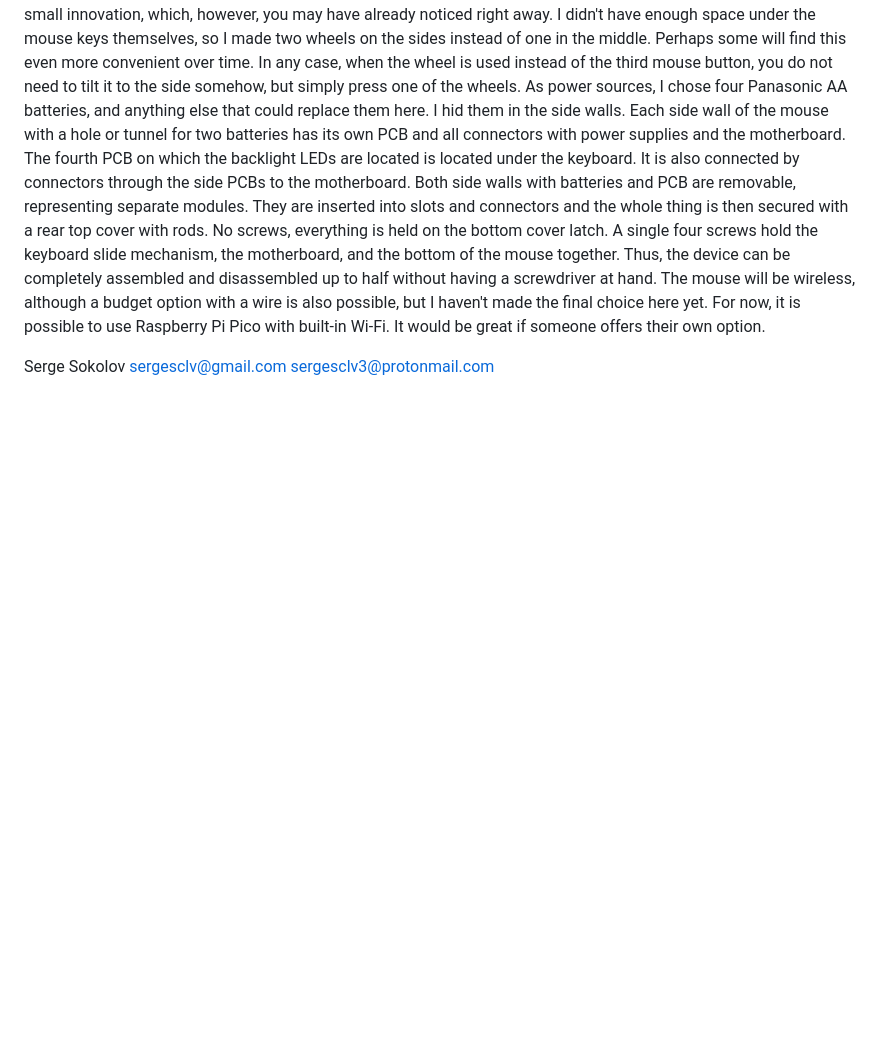
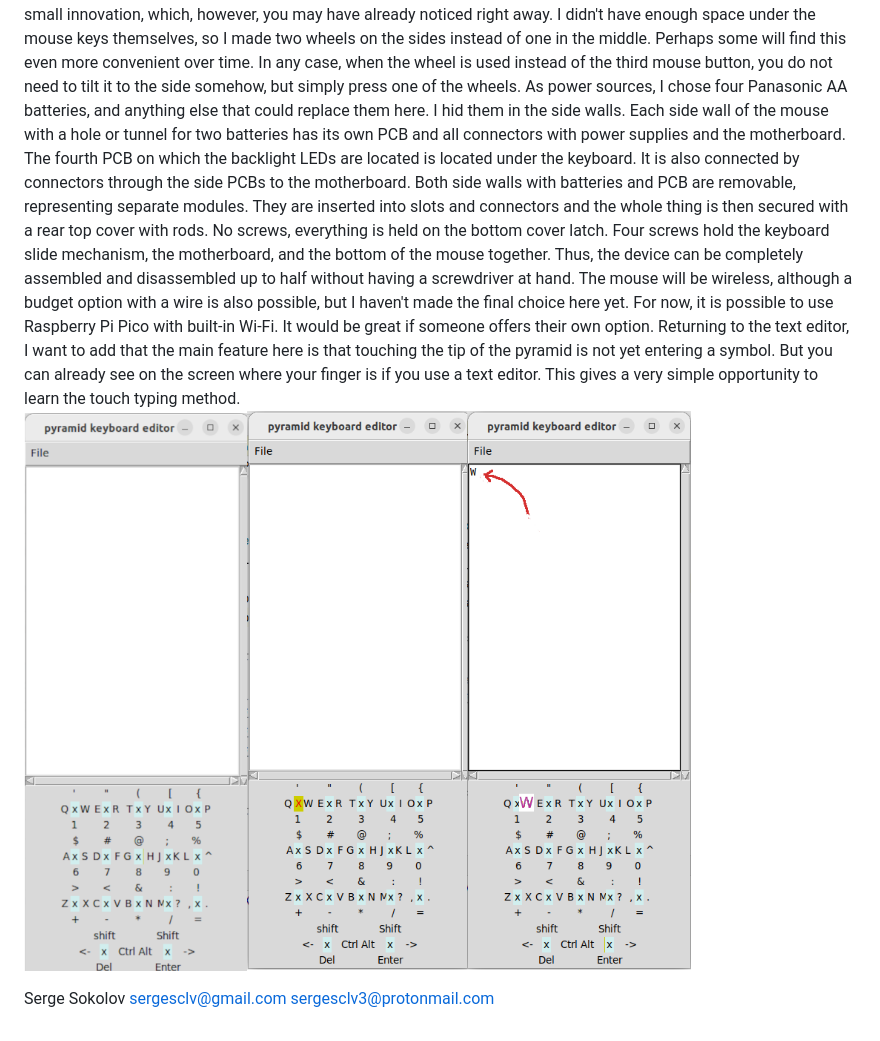
Before and after one commit to serge-scl/mini-keyboard, a Markdown page: README.md, the part around the change. Drawn GitHub-style; pictures changed too: datasheet/text_editor1.png (added); blank space fills up the shorter version.

Commit message:
picttditir

```diff
--- a/README.md
+++ b/README.md
@@ -77,13 +77,15 @@ the side PCBs to the motherboard. Both side walls with batteries and PCB
 are removable, representing separate modules. They are inserted into
 slots and connectors and the whole thing is then secured with a rear top
 cover with rods. No screws, everything is held on the bottom cover
-latch. A single four screws hold the keyboard slide mechanism, the
+latch.  Four screws hold the keyboard slide mechanism, the
 motherboard, and the bottom of the mouse together. Thus, the device can
 be completely assembled and disassembled up to half without having a
 screwdriver at hand. The mouse will be wireless, although a budget
 option with a wire is also possible, but I haven't made the final choice
 here yet. For now, it is possible to use Raspberry Pi Pico with built-in
 Wi-Fi. It would be great if someone offers their own option.
+Returning to the text editor, I want to add that the main feature here is that touching the tip of the pyramid is not yet entering a symbol. But you can already see on the screen where your finger is if you use a text editor. This gives a very simple opportunity to learn the touch typing method.
+![](datasheet/text_editor1.png)
 
 Serge Sokolov sergesclv@gmail.com
  sergesclv3@protonmail.com
```
